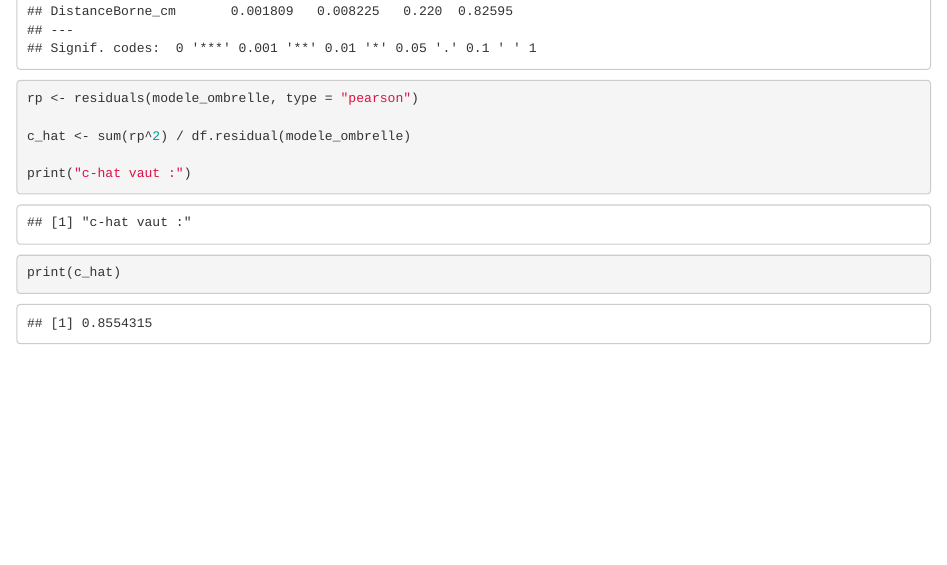
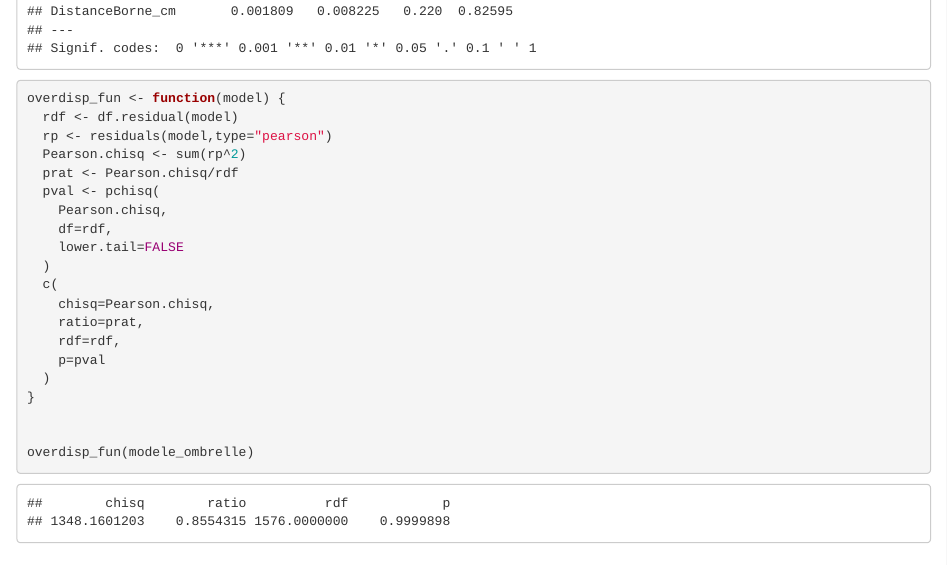
Before and after one commit to Raphael-HSM/Stage_L3-Analyse_Protocole-Recolte_Poils_Lynx, an R Markdown document (Analyse_Releves_PP.Rmd): the page in a window 1100 px wide, from 13300 px down. Rendered offline with R 4.5, knitr and Pandoc, with nearby package versions; some code elsewhere in the file could not run offline.

Commit message:
calcul surdispersion

````diff
--- a/Analyse_Releves_PP.Rmd
+++ b/Analyse_Releves_PP.Rmd
@@ -300,12 +300,27 @@ modele_ombrelle <- glmmTMB(
 
 summary(modele_ombrelle)
 
-rp <- residuals(modele_ombrelle, type = "pearson")
 
-c_hat <- sum(rp^2) / df.residual(modele_ombrelle)
+overdisp_fun <- function(model) {
+  rdf <- df.residual(model)
+  rp <- residuals(model,type="pearson")
+  Pearson.chisq <- sum(rp^2)
+  prat <- Pearson.chisq/rdf
+  pval <- pchisq(
+    Pearson.chisq,
+    df=rdf,
+    lower.tail=FALSE
+  )
+  c(
+    chisq=Pearson.chisq,
+    ratio=prat,
+    rdf=rdf,
+    p=pval
+  )
+}
 
-print("c-hat vaut :")
-print(c_hat)
+
+overdisp_fun(modele_ombrelle)
 ```
 
 ## AICc et sélection des modèles
````
